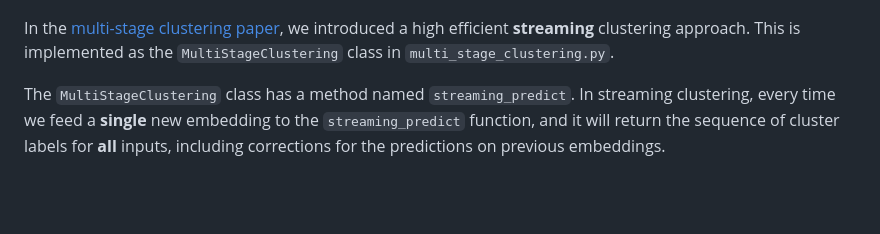
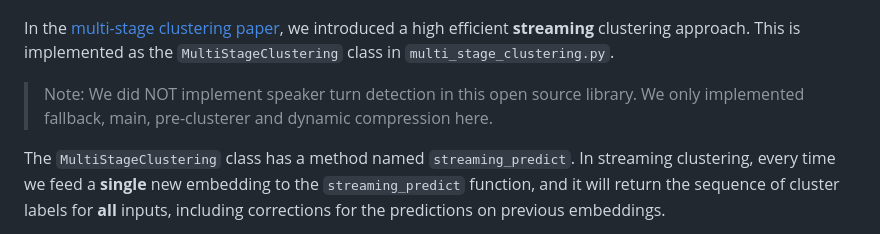
Before and after one commit to wq2012/SpectralCluster, a Markdown page: README.md, the part around the change. GitHub-like rendering; blank space fills up the shorter version.

```diff
--- a/README.md
+++ b/README.md
@@ -240,6 +240,9 @@ In the [multi-stage clustering paper](https://arxiv.org/abs/2210.13690),
 we introduced a high efficient **streaming** clustering approach. This is
 implemented as the `MultiStageClustering` class in `multi_stage_clustering.py`.
 
+> Note: We did NOT implement speaker turn detection in this open source library.
+We only implemented fallback, main, pre-clusterer and dynamic compression here.
+
 The `MultiStageClustering` class has a method named `streaming_predict`.
 In streaming clustering, every time we feed a **single** new embedding to the
 `streaming_predict` function, and it will return the sequence of cluster labels
```
